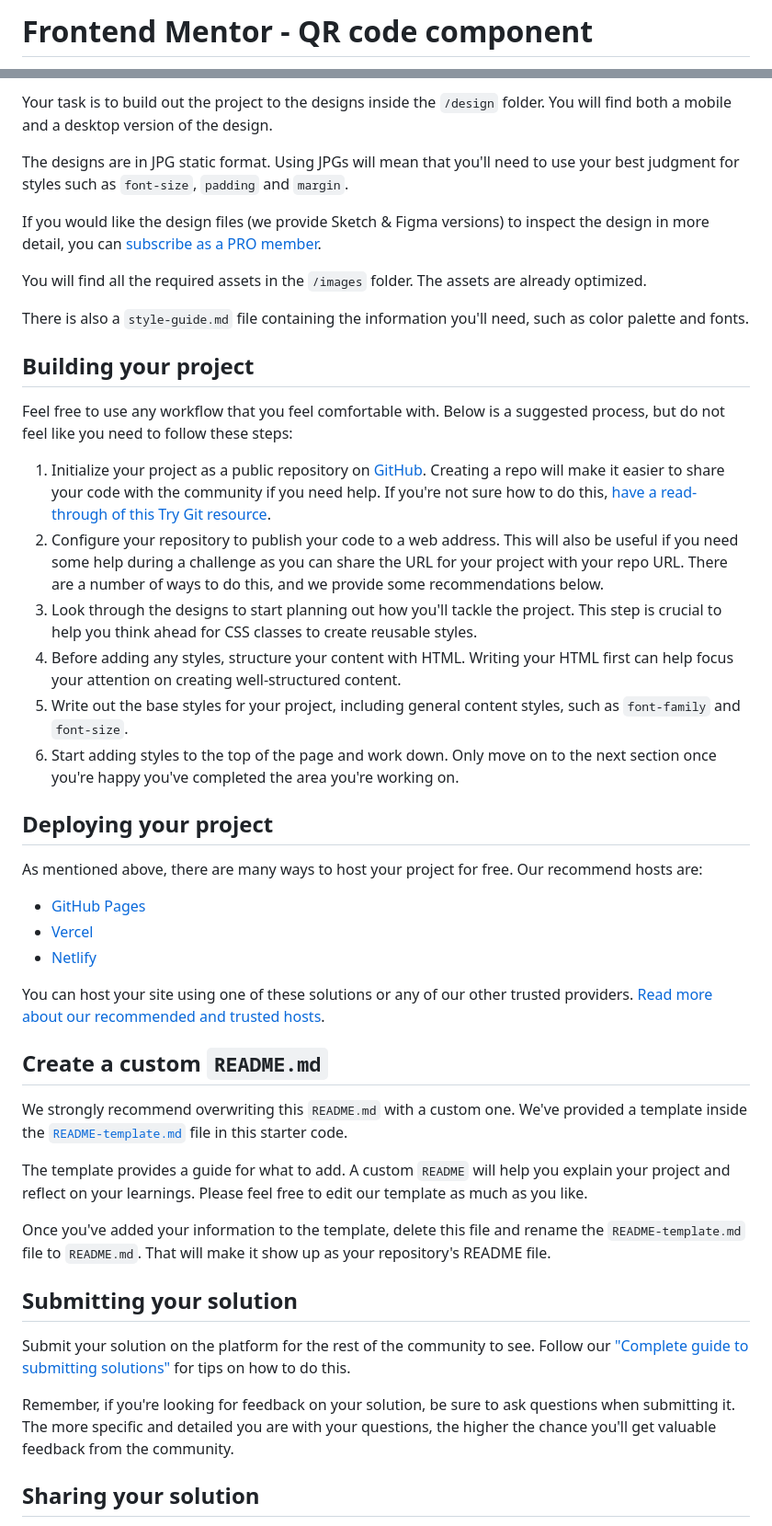
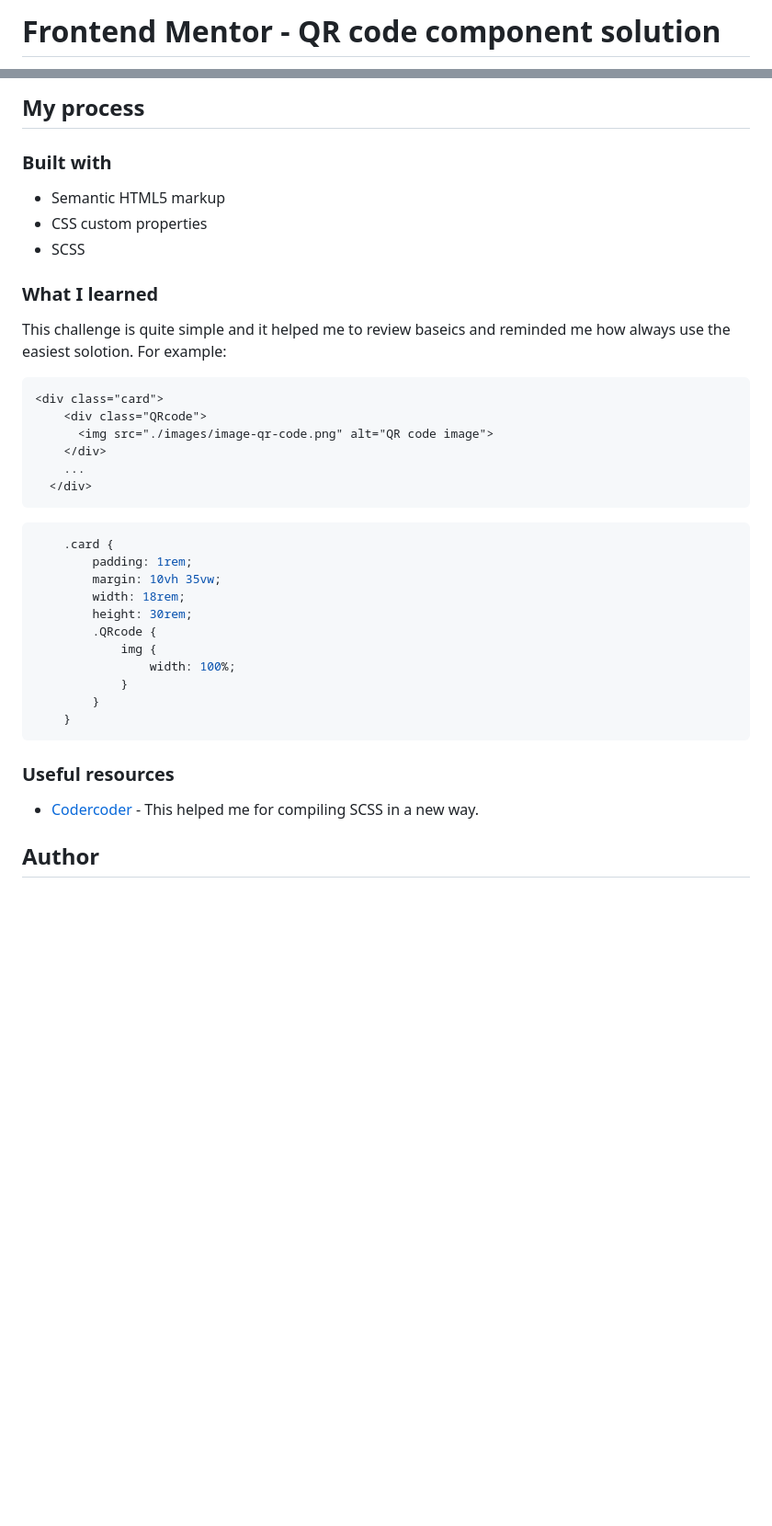
Before and after one commit to danielashjari/qr-code-component-main, a Markdown page: README.md, 2 parts joined by grey strips. Shown: that part at 92% size. GitHub-like rendering; blank space fills up the shorter version.

````diff
--- a/README.md
+++ b/README.md
@@ -1,2 +1,2 @@
-# Frontend Mentor - QR code component
+# Frontend Mentor - QR code component solution
 
@@ -22,48 +28,46 @@ Want some support on the challenge? [Join our Slack community](https://www.front
 
-Your task is to build out the project to the designs inside the `/design` folder. You will find both a mobile and a desktop version of the design.
+## My process
 
-The designs are in JPG static format. Using JPGs will mean that you'll need to use your best judgment for styles such as `font-size`, `padding` and `margin`.
+### Built with
 
-If you would like the design files (we provide Sketch & Figma versions) to inspect the design in more detail, you can [subscribe as a PRO member](https://www.frontendmentor.io/pro).
+- Semantic HTML5 markup
+- CSS custom properties
+- SCSS
 
-You will find all the required assets in the `/images` folder. The assets are already optimized.
 
-There is also a `style-guide.md` file containing the information you'll need, such as color palette and fonts.
+### What I learned
 
-## Building your project
+This challenge is quite simple and it helped me to review baseics and reminded me how always use the easiest solotion.
+For example:
 
-Feel free to use any workflow that you feel comfortable with. Below is a suggested process, but do not feel like you need to follow these steps:
+```html
+<div class="card">
+    <div class="QRcode">
+      <img src="./images/image-qr-code.png" alt="QR code image">
+    </div>
+    ...
+  </div>
+```
 
-1. Initialize your project as a public repository on [GitHub](https://github.com/). Creating a repo will make it easier to share your code with the community if you need help. If you're not sure how to do this, [have a read-through of this Try Git resource](https://try.github.io/).
-2. Configure your repository to publish your code to a web address. This will also be useful if you need some help during a challenge as you can share the URL for your project with your repo URL. There are a number of ways to do this, and we provide some recommendations below.
-3. Look through the designs to start planning out how you'll tackle the project. This step is crucial to help you think ahead for CSS classes to create reusable styles.
-4. Before adding any styles, structure your content with HTML. Writing your HTML first can help focus your attention on creating well-structured content.
-5. Write out the base styles for your project, including general content styles, such as `font-family` and `font-size`.
-6. Start adding styles to the top of the page and work down. Only move on to the next section once you're happy you've completed the area you're working on.
+```css
+    .card {
+        padding: 1rem;
+        margin: 10vh 35vw;
+        width: 18rem;
+        height: 30rem;
+        .QRcode {
+            img {
+                width: 100%;
+            }
+        }
+    }
+```
 
-## Deploying your project
 
-As mentioned above, there are many ways to host your project for free. Our recommend hosts are:
+### Useful resources
 
-- [GitHub Pages](https://pages.github.com/)
-- [Vercel](https://vercel.com/)
-- [Netlify](https://www.netlify.com/)
+- [Codercoder](https://www.youtube.com/c/TheCoderCoder) - This helped me for compiling SCSS in a new way.
 
-You can host your site using one of these solutions or any of our other trusted providers. [Read more about our recommended and trusted hosts](https://medium.com/frontend-mentor/frontend-mentor-trusted-hosting-providers-bf000dfebe).
 
-## Create a custom `README.md`
+## Author
 
-We strongly recommend overwriting this `README.md` with a custom one. We've provided a template inside the [`README-template.md`](./README-template.md) file in this starter code.
-
-The template provides a guide for what to add. A custom `README` will help you explain your project and reflect on your learnings. Please feel free to edit our template as much as you like.
-
-Once you've added your information to the template, delete this file and rename the `README-template.md` file to `README.md`. That will make it show up as your repository's README file.
-
-## Submitting your solution
-
-Submit your solution on the platform for the rest of the community to see. Follow our ["Complete guide to submitting solutions"](https://medium.com/frontend-mentor/a-complete-guide-to-submitting-solutions-on-frontend-mentor-ac6384162248) for tips on how to do this.
-
-Remember, if you're looking for feedback on your solution, be sure to ask questions when submitting it. The more specific and detailed you are with your questions, the higher the chance you'll get valuable feedback from the community.
-
-## Sharing your solution
-
````
Also changed, not shown: other parts of README.md (+17 -28 lines), README-template.md (deleted, +0 -103 lines), style-guide.md (deleted, +0 -26 lines), images/Project Screenshot .png (added).
